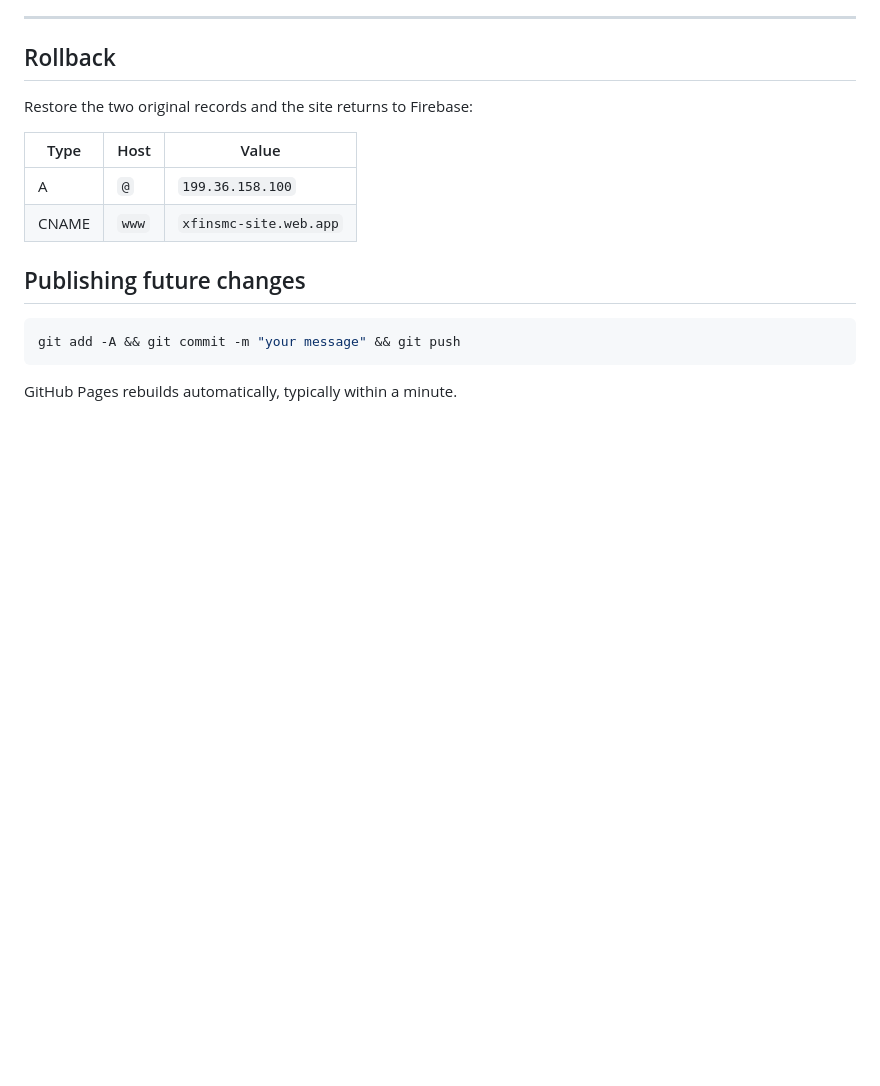
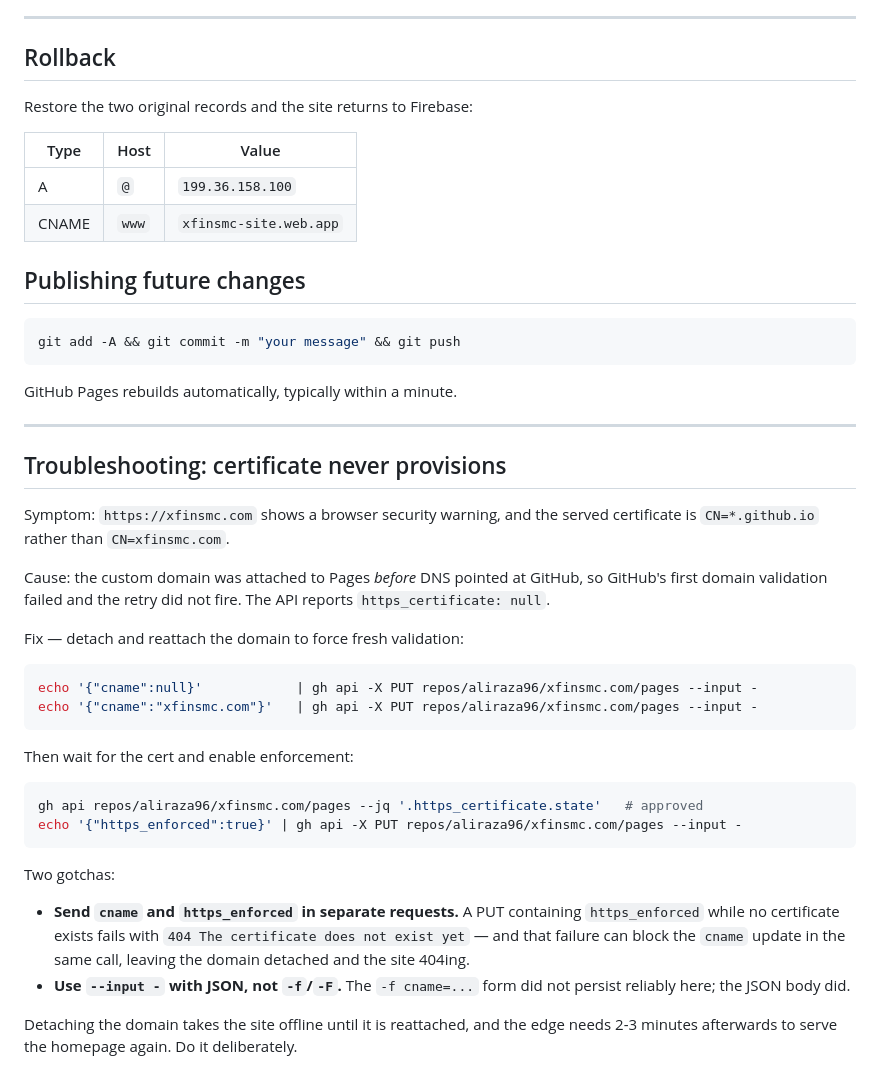
Before and after one commit to aliraza96/xfinsmc.com, a Markdown page: DEPLOY.md, the part around the change. Rendered like a GitHub page; blank space fills up the shorter version.

Commit message:
Document certificate provisioning fix
Records why the Let's Encrypt cert never issued (domain attached before DNS
cutover) and the detach/reattach remedy, including the API pitfalls that can
leave the domain detached and the site 404ing.

Co-Authored-By: Claude Opus 5 (1M context) <noreply@anthropic.com>

````diff
--- a/DEPLOY.md
+++ b/DEPLOY.md
@@ -118,3 +118,40 @@ git add -A && git commit -m "your message" && git push
 ```
 
 GitHub Pages rebuilds automatically, typically within a minute.
+
+---
+
+## Troubleshooting: certificate never provisions
+
+Symptom: `https://xfinsmc.com` shows a browser security warning, and the served
+certificate is `CN=*.github.io` rather than `CN=xfinsmc.com`.
+
+Cause: the custom domain was attached to Pages *before* DNS pointed at GitHub,
+so GitHub's first domain validation failed and the retry did not fire. The API
+reports `https_certificate: null`.
+
+Fix — detach and reattach the domain to force fresh validation:
+
+```bash
+echo '{"cname":null}'            | gh api -X PUT repos/aliraza96/xfinsmc.com/pages --input -
+echo '{"cname":"xfinsmc.com"}'   | gh api -X PUT repos/aliraza96/xfinsmc.com/pages --input -
+```
+
+Then wait for the cert and enable enforcement:
+
+```bash
+gh api repos/aliraza96/xfinsmc.com/pages --jq '.https_certificate.state'   # approved
+echo '{"https_enforced":true}' | gh api -X PUT repos/aliraza96/xfinsmc.com/pages --input -
+```
+
+Two gotchas:
+
+- **Send `cname` and `https_enforced` in separate requests.** A PUT containing
+  `https_enforced` while no certificate exists fails with
+  `404 The certificate does not exist yet` — and that failure can block the
+  `cname` update in the same call, leaving the domain detached and the site 404ing.
+- **Use `--input -` with JSON, not `-f`/`-F`.** The `-f cname=...` form did not
+  persist reliably here; the JSON body did.
+
+Detaching the domain takes the site offline until it is reattached, and the edge
+needs 2-3 minutes afterwards to serve the homepage again. Do it deliberately.
````
